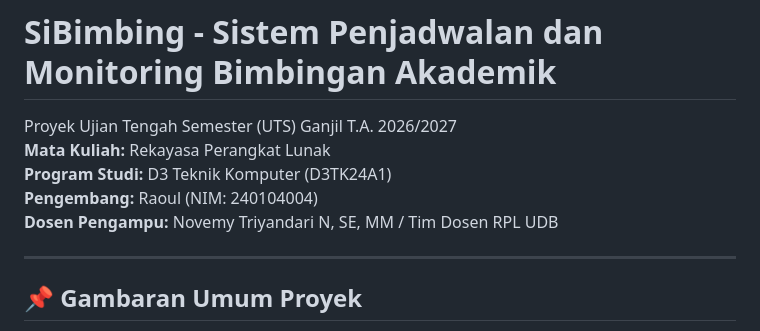
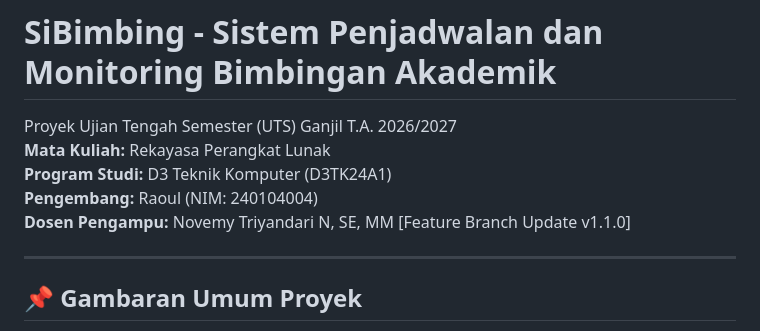
Before and after one commit to sahabatrauul-star/sibimbing-akademik, a Markdown page: README.md, the part around the change. Drawn GitHub-style.

Commit message:
chore(feature): update informasi versi pada branch feature

```diff
--- a/README.md
+++ b/README.md
@@ -4,7 +4,7 @@ Proyek Ujian Tengah Semester (UTS) Ganjil T.A. 2026/2027
 **Mata Kuliah:** Rekayasa Perangkat Lunak
 **Program Studi:** D3 Teknik Komputer (D3TK24A1)
 **Pengembang:** Raoul (NIM: 240104004)
-**Dosen Pengampu:** Novemy Triyandari N, SE, MM / Tim Dosen RPL UDB
+**Dosen Pengampu:** Novemy Triyandari N, SE, MM [Feature Branch Update v1.1.0]
 
 ---
 
```
